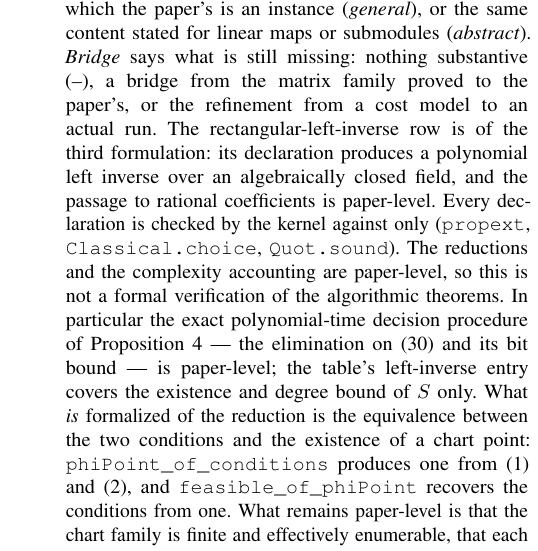
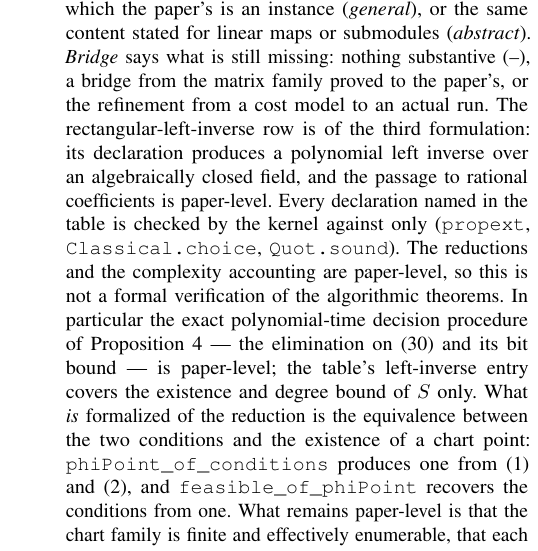
Before and after one commit to Zhengshuji/q1-functional-observer, a LaTeX paper (paper/paper_I_dec.tex): part of one column of page 17 of 19, cut so that both start at the same text. Compiled offline with pdfLaTeX.

Commit message:
Paper I: check the audit sentence against what the audit actually prints
The framework repository (the one being retired for Paper I work) carries a Lean gap inventory whose §7
lists four places where a paper's table overstates its Lean coverage.  Three of the four no longer hold --
the table rebuild replaced the crediting lemma with the claim's own theorem for Claim 4, 9 and 16 -- but
the fourth did: the sentence said "every declaration is checked by the kernel", which reads as every
declaration in the tree, while the audit prints 443 of them against 1244 declared names.

The sentence now says "every declaration named in the table", and that is exactly true: a check over the
28 rows finds 26 with a declaration and all 26 appear in Audit.lean.  The two rows without one are the
corollaries, which are paper-level.

Verified: pdflatex twice, 0 overfull, 19 pages, six checks pass.

```diff
--- a/paper/paper_I_dec.tex
+++ b/paper/paper_I_dec.tex
@@ -1982,7 +1982,7 @@ paper's statement (\emph{literal}), a stronger statement of which the paper's is
 family proved to the paper's, or the refinement from a cost model to an actual run. The
 rectangular-left-inverse row is of the third formulation: its declaration produces a polynomial left
 inverse over an algebraically closed field, and the passage to rational coefficients is paper-level.
-Every declaration is checked by the
+Every declaration named in the table is checked by the
 kernel against only (\texttt{propext}, \texttt{Classical.choice}, \texttt{Quot.sound}). The
 reductions and the complexity accounting are paper-level, so this is not a formal
 verification of the algorithmic theorems. In particular the exact polynomial-time decision
```
Also changed, not shown: paper/paper_I_dec.pdf.
